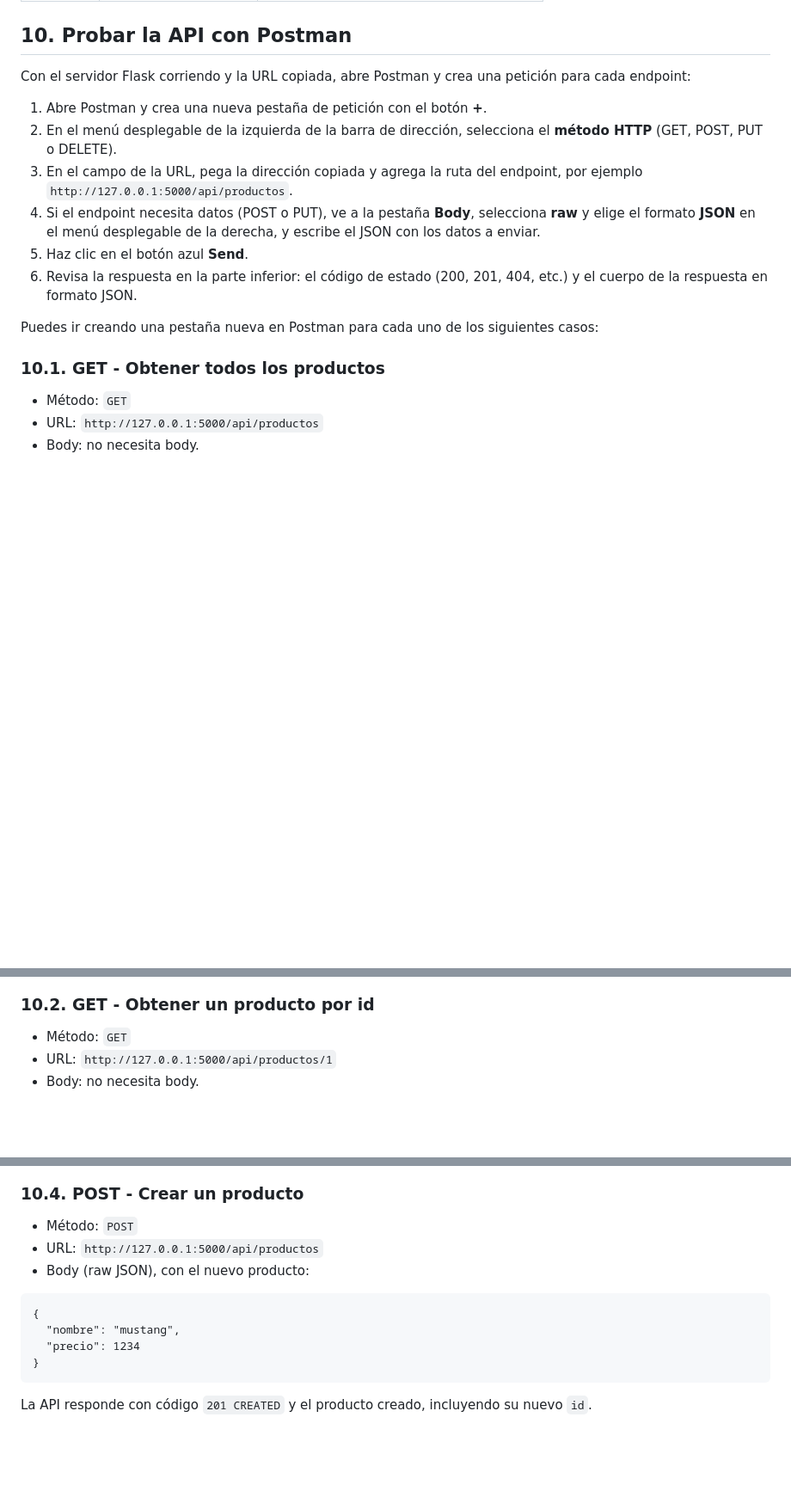
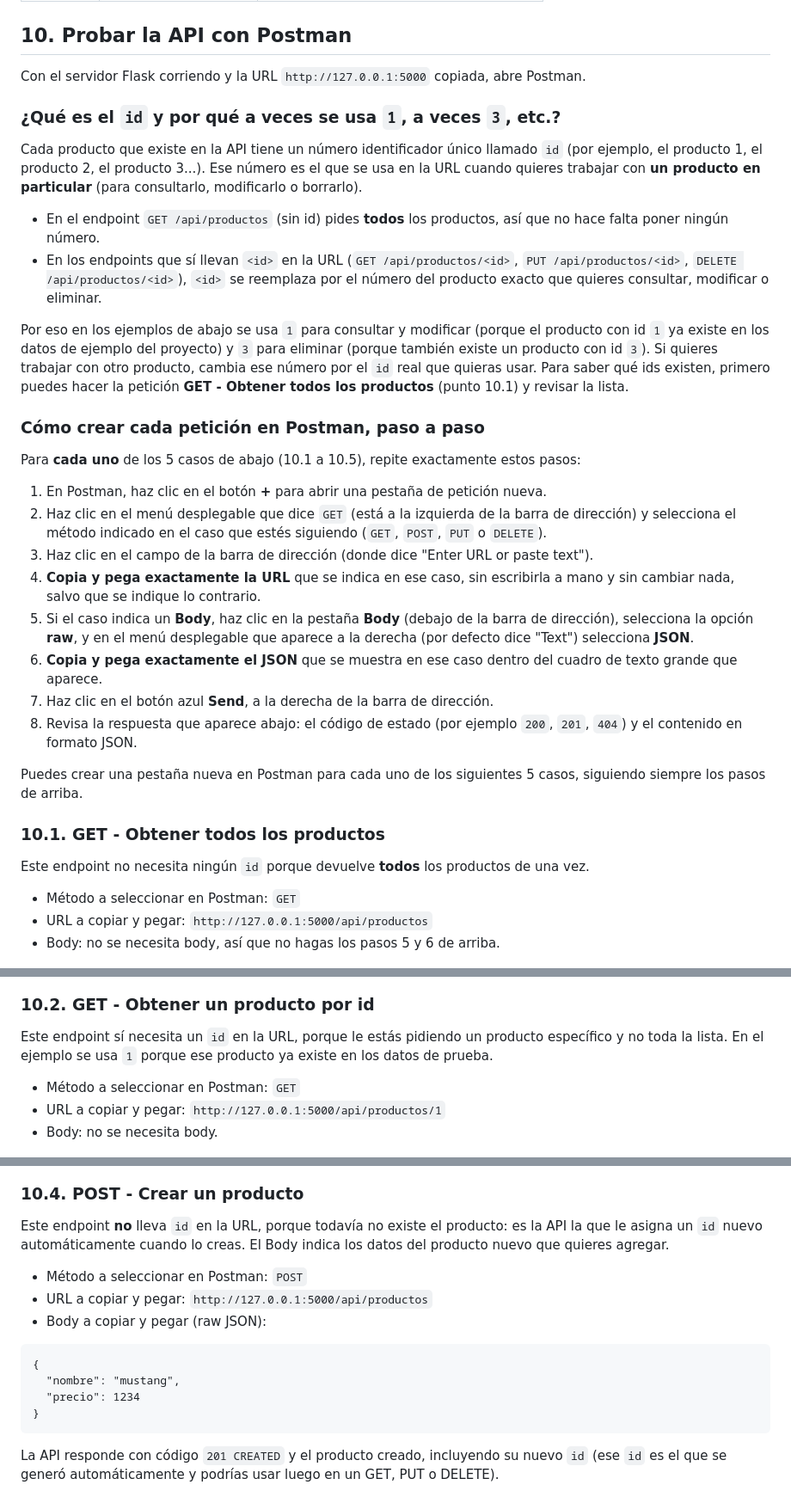
Before and after one commit to Daniel2007-Gnz/EJEMPLO-COMO-UTILIZAR-API, a Markdown page: README.md, 3 parts joined by grey strips. Shown at 86% size. Drawn GitHub-style; blank space fills up the shorter version.

Commit message:
Revise Postman API usage instructions
Updated instructions for using the API with Postman, including detailed steps for each HTTP method and explanations for the `id` parameter.

````diff
--- a/README.md
+++ b/README.md
@@ -122,30 +122,49 @@ Copia esa URL (`http://127.0.0.1:5000`); la vas a usar en Postman en el siguient
 
 ## 10. Probar la API con Postman
 
-Con el servidor Flask corriendo y la URL copiada, abre Postman y crea una petición para cada endpoint:
+Con el servidor Flask corriendo y la URL `http://127.0.0.1:5000` copiada, abre Postman.
 
-1. Abre Postman y crea una nueva pestaña de petición con el botón **+**.
-2. En el menú desplegable de la izquierda de la barra de dirección, selecciona el **método HTTP** (GET, POST, PUT o DELETE).
-3. En el campo de la URL, pega la dirección copiada y agrega la ruta del endpoint, por ejemplo `http://127.0.0.1:5000/api/productos`.
-4. Si el endpoint necesita datos (POST o PUT), ve a la pestaña **Body**, selecciona **raw** y elige el formato **JSON** en el menú desplegable de la derecha, y escribe el JSON con los datos a enviar.
-5. Haz clic en el botón azul **Send**.
-6. Revisa la respuesta en la parte inferior: el código de estado (200, 201, 404, etc.) y el cuerpo de la respuesta en formato JSON.
+### ¿Qué es el `id` y por qué a veces se usa `1`, a veces `3`, etc.?
 
-Puedes ir creando una pestaña nueva en Postman para cada uno de los siguientes casos:
+Cada producto que existe en la API tiene un número identificador único llamado `id` (por ejemplo, el producto 1, el producto 2, el producto 3...). Ese número es el que se usa en la URL cuando quieres trabajar con **un producto en particular** (para consultarlo, modificarlo o borrarlo).
+
+- En el endpoint `GET /api/productos` (sin id) pides **todos** los productos, así que no hace falta poner ningún número.
+- En los endpoints que sí llevan `<id>` en la URL (`GET /api/productos/<id>`, `PUT /api/productos/<id>`, `DELETE /api/productos/<id>`), `<id>` se reemplaza por el número del producto exacto que quieres consultar, modificar o eliminar.
+
+Por eso en los ejemplos de abajo se usa `1` para consultar y modificar (porque el producto con id `1` ya existe en los datos de ejemplo del proyecto) y `3` para eliminar (porque también existe un producto con id `3`). Si quieres trabajar con otro producto, cambia ese número por el `id` real que quieras usar. Para saber qué ids existen, primero puedes hacer la petición **GET - Obtener todos los productos** (punto 10.1) y revisar la lista.
+
+### Cómo crear cada petición en Postman, paso a paso
+
+Para **cada uno** de los 5 casos de abajo (10.1 a 10.5), repite exactamente estos pasos:
+
+1. En Postman, haz clic en el botón **+** para abrir una pestaña de petición nueva.
+2. Haz clic en el menú desplegable que dice `GET` (está a la izquierda de la barra de dirección) y selecciona el método indicado en el caso que estés siguiendo (`GET`, `POST`, `PUT` o `DELETE`).
+3. Haz clic en el campo de la barra de dirección (donde dice "Enter URL or paste text").
+4. **Copia y pega exactamente la URL** que se indica en ese caso, sin escribirla a mano y sin cambiar nada, salvo que se indique lo contrario.
+5. Si el caso indica un **Body**, haz clic en la pestaña **Body** (debajo de la barra de dirección), selecciona la opción **raw**, y en el menú desplegable que aparece a la derecha (por defecto dice "Text") selecciona **JSON**.
+6. **Copia y pega exactamente el JSON** que se muestra en ese caso dentro del cuadro de texto grande que aparece.
+7. Haz clic en el botón azul **Send**, a la derecha de la barra de dirección.
+8. Revisa la respuesta que aparece abajo: el código de estado (por ejemplo `200`, `201`, `404`) y el contenido en formato JSON.
+
+Puedes crear una pestaña nueva en Postman para cada uno de los siguientes 5 casos, siguiendo siempre los pasos de arriba.
 
 ### 10.1. GET - Obtener todos los productos
 
-- Método: `GET`
-- URL: `http://127.0.0.1:5000/api/productos`
-- Body: no necesita body.
+Este endpoint no necesita ningún `id` porque devuelve **todos** los productos de una vez.
+
+- Método a seleccionar en Postman: `GET`
+- URL a copiar y pegar: `http://127.0.0.1:5000/api/productos`
+- Body: no se necesita body, así que no hagas los pasos 5 y 6 de arriba.
 
 ![GET todos los productos](https://github.com/Daniel2007-Gnz/EJEMPLO-COMO-UTILIZAR-API/raw/main/01-get-productos.png)
 
 ### 10.2. GET - Obtener un producto por id
 
-- Método: `GET`
-- URL: `http://127.0.0.1:5000/api/productos/1`
-- Body: no necesita body.
+Este endpoint sí necesita un `id` en la URL, porque le estás pidiendo un producto específico y no toda la lista. En el ejemplo se usa `1` porque ese producto ya existe en los datos de prueba.
+
+- Método a seleccionar en Postman: `GET`
+- URL a copiar y pegar: `http://127.0.0.1:5000/api/productos/1`
+- Body: no se necesita body.
 
 ![GET un producto](https://github.com/Daniel2007-Gnz/EJEMPLO-COMO-UTILIZAR-API/raw/main/02-get-producto-id.png)
 
@@ -166,9 +187,11 @@ Puedes ir creando una pestaña nueva en Postman para cada uno de los siguientes
 
 ### 10.4. POST - Crear un producto
 
-- Método: `POST`
-- URL: `http://127.0.0.1:5000/api/productos`
-- Body (raw JSON), con el nuevo producto:
+Este endpoint **no** lleva `id` en la URL, porque todavía no existe el producto: es la API la que le asigna un `id` nuevo automáticamente cuando lo creas. El Body indica los datos del producto nuevo que quieres agregar.
+
+- Método a seleccionar en Postman: `POST`
+- URL a copiar y pegar: `http://127.0.0.1:5000/api/productos`
+- Body a copiar y pegar (raw JSON):
 
 ```
 {
@@ -177,7 +200,7 @@ Puedes ir creando una pestaña nueva en Postman para cada uno de los siguientes
 }
 ```
 
-La API responde con código `201 CREATED` y el producto creado, incluyendo su nuevo `id`.
+La API responde con código `201 CREATED` y el producto creado, incluyendo su nuevo `id` (ese `id` es el que se generó automáticamente y podrías usar luego en un GET, PUT o DELETE).
 
 ![POST crear producto](https://github.com/Daniel2007-Gnz/EJEMPLO-COMO-UTILIZAR-API/raw/main/04-post-crear.png)
 
````
Also changed, not shown: other parts of README.md (+10 -6 lines).
